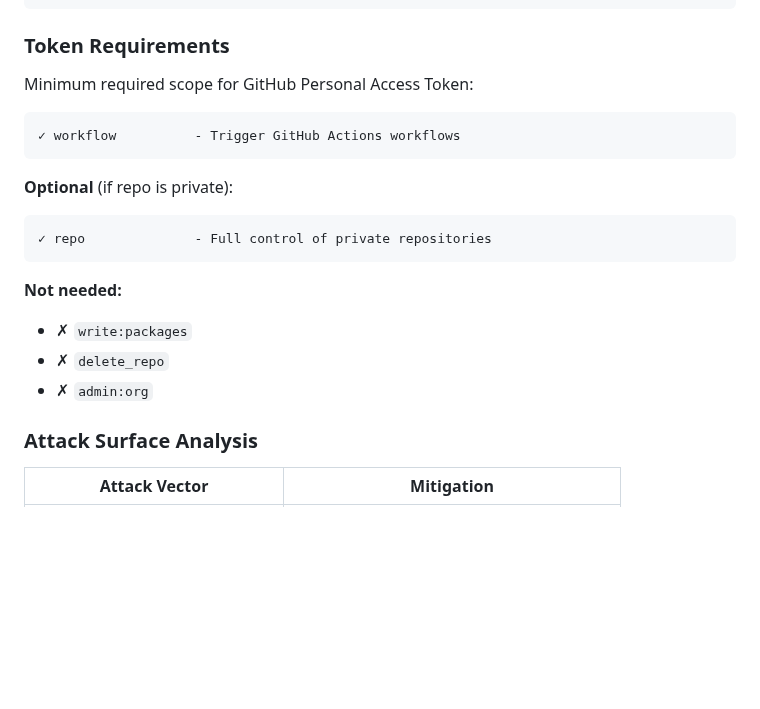
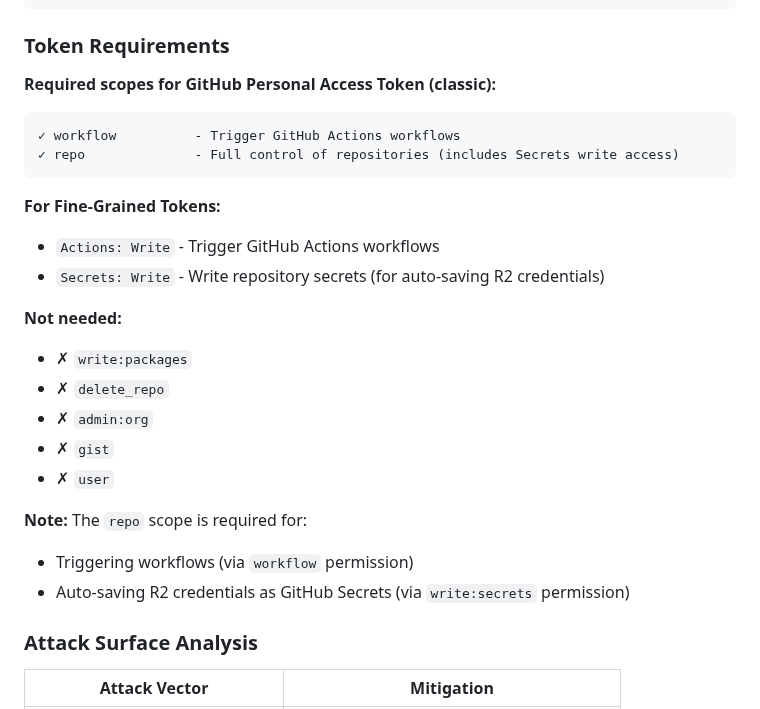
Before and after one commit to stefanko-ch/Nexus-Stack, a Markdown page: control-panel/SECURITY.md, the part around the change. Rendered like a GitHub page; blank space fills up the shorter version.

Commit message:
docs: Update GitHub Token requirements documentation
- Clarify that both 'workflow' and 'repo' scopes are required
- 'workflow' for triggering workflows (Deploy/Teardown/Destroy)
- 'repo' for auto-saving R2 credentials as Secrets
- Add fine-grained token alternative
- Update README and SECURITY.md

````diff
--- a/control-panel/SECURITY.md
+++ b/control-panel/SECURITY.md
@@ -65,21 +65,27 @@ npx wrangler pages secret put GITHUB_TOKEN --project-name=nexus-control
 
 ### Token Requirements
 
-Minimum required scope for GitHub Personal Access Token:
+**Required scopes for GitHub Personal Access Token (classic):**
 
 ```
 ✓ workflow          - Trigger GitHub Actions workflows
+✓ repo              - Full control of repositories (includes Secrets write access)
 ```
 
-**Optional** (if repo is private):
-```
-✓ repo              - Full control of private repositories
-```
+**For Fine-Grained Tokens:**
+- `Actions: Write` - Trigger GitHub Actions workflows
+- `Secrets: Write` - Write repository secrets (for auto-saving R2 credentials)
 
 **Not needed:**
 - ✗ `write:packages`
 - ✗ `delete_repo`
 - ✗ `admin:org`
+- ✗ `gist`
+- ✗ `user`
+
+**Note:** The `repo` scope is required for:
+- Triggering workflows (via `workflow` permission)
+- Auto-saving R2 credentials as GitHub Secrets (via `write:secrets` permission)
 
 ### Attack Surface Analysis
 
````
Also changed, not shown: README.md (+9 -1 lines).
